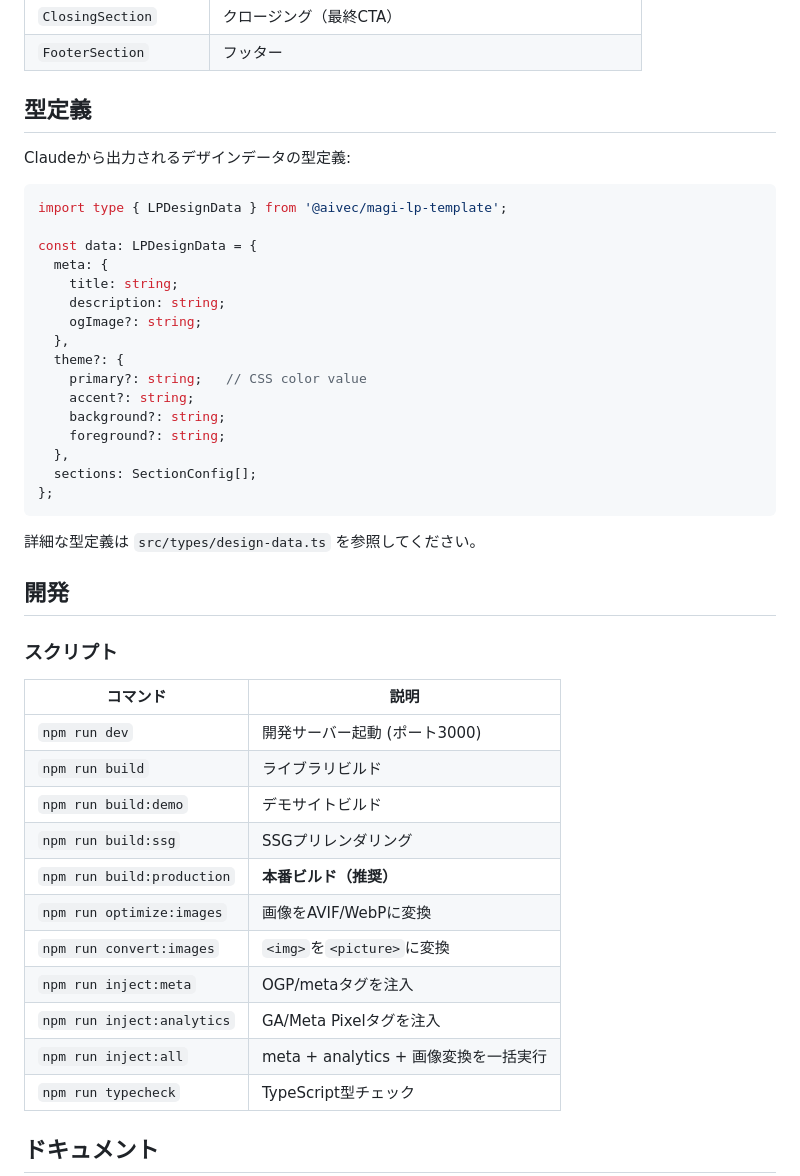
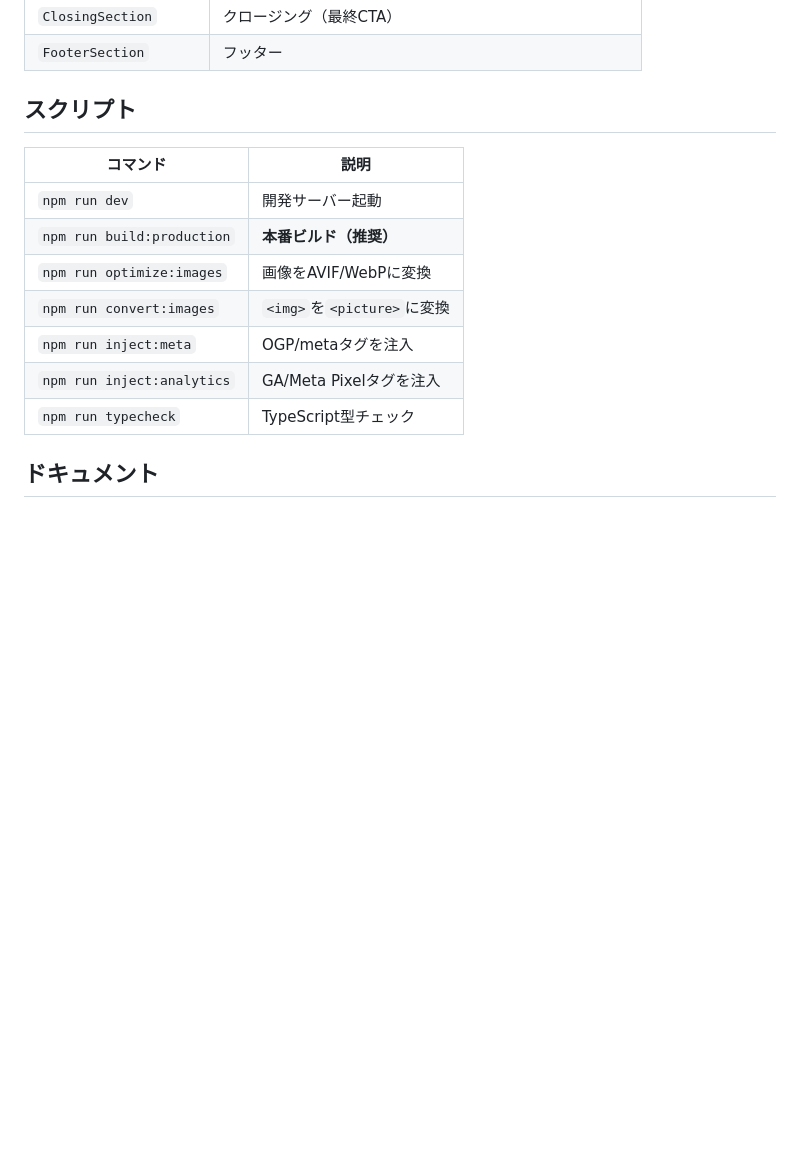
Before and after one commit to taizo1982/bridal-port_202602, a Markdown page: README.md, the part around one of its changes. GitHub-like rendering; blank space fills up the shorter version.

Commit message:
docs: update README for GitHub Template usage

````diff
--- a/README.md
+++ b/README.md
@@ -122,47 +89,16 @@ module.exports = {
 | `ClosingSection` | クロージング（最終CTA） |
 | `FooterSection` | フッター |
 
-## 型定義
-
-Claudeから出力されるデザインデータの型定義:
-
-```typescript
-import type { LPDesignData } from '@aivec/magi-lp-template';
-
-const data: LPDesignData = {
-  meta: {
-    title: string;
-    description: string;
-    ogImage?: string;
-  },
-  theme?: {
-    primary?: string;   // CSS color value
-    accent?: string;
-    background?: string;
-    foreground?: string;
-  },
-  sections: SectionConfig[];
-};
-```
-
-詳細な型定義は `src/types/design-data.ts` を参照してください。
-
-## 開発
-
-### スクリプト
+## スクリプト
 
 | コマンド | 説明 |
 |---------|------|
-| `npm run dev` | 開発サーバー起動 (ポート3000) |
-| `npm run build` | ライブラリビルド |
-| `npm run build:demo` | デモサイトビルド |
-| `npm run build:ssg` | SSGプリレンダリング |
+| `npm run dev` | 開発サーバー起動 |
 | `npm run build:production` | **本番ビルド（推奨）** |
 | `npm run optimize:images` | 画像をAVIF/WebPに変換 |
 | `npm run convert:images` | `<img>`を`<picture>`に変換 |
 | `npm run inject:meta` | OGP/metaタグを注入 |
 | `npm run inject:analytics` | GA/Meta Pixelタグを注入 |
-| `npm run inject:all` | meta + analytics + 画像変換を一括実行 |
 | `npm run typecheck` | TypeScript型チェック |
 
 ## ドキュメント
````
Also changed, not shown: other parts of README.md (+59 -92 lines).
